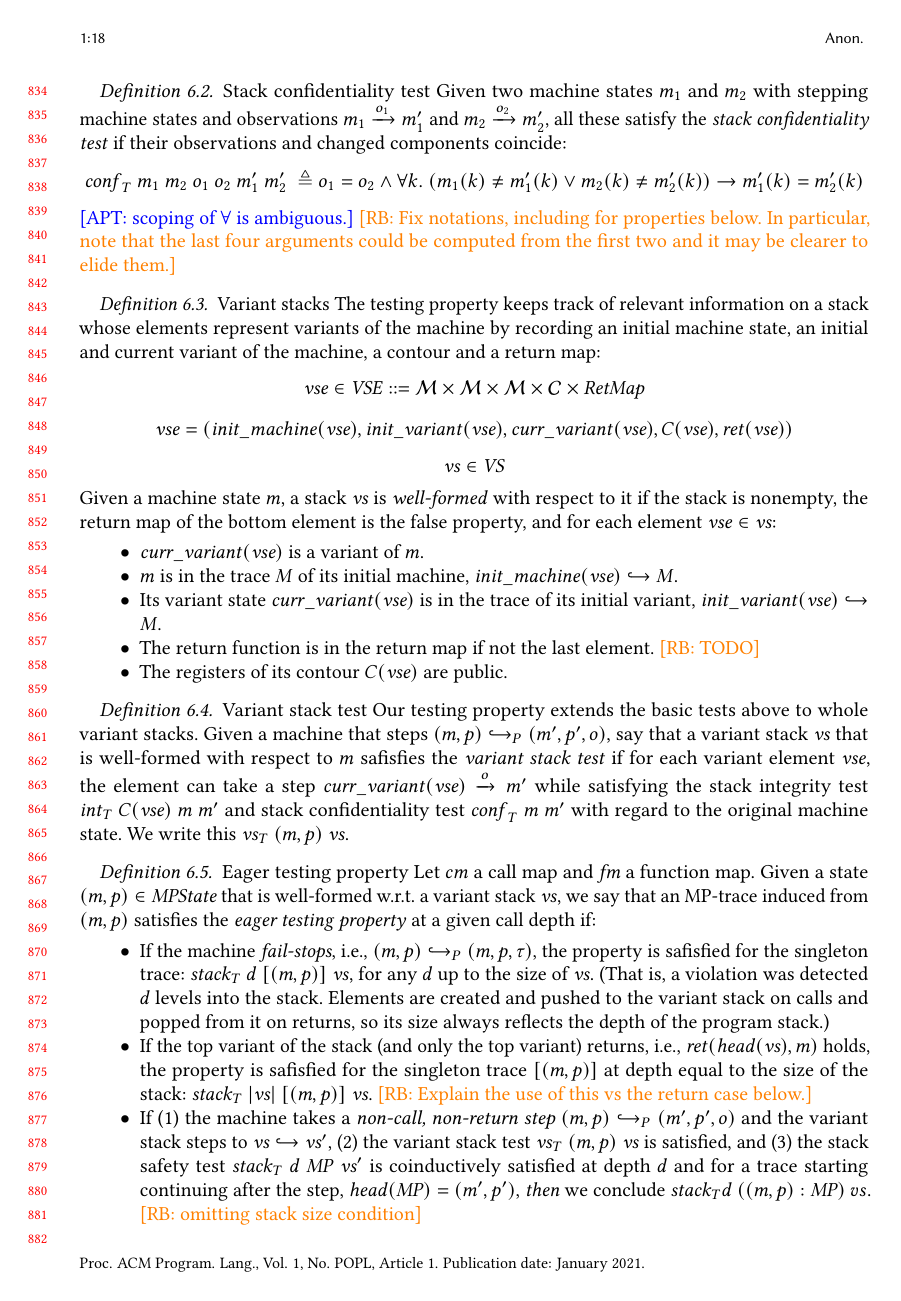
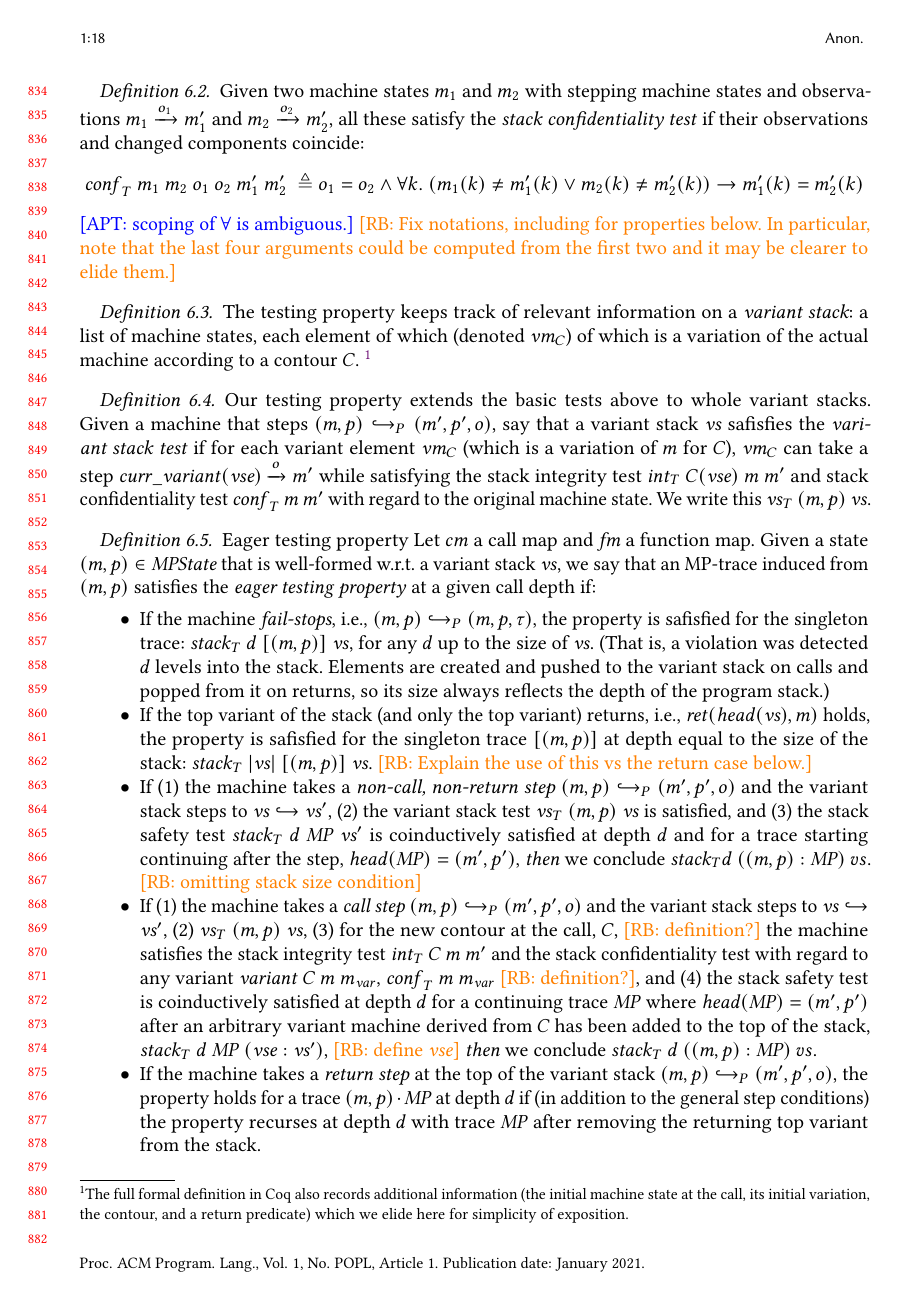
Before and after one commit to bcpierce00/interfering, a LaTeX paper (main.tex): page 18 of 25. Compiled offline with pdfLaTeX.

Commit message:
CP for rob

```diff
--- a/main.tex
+++ b/main.tex
@@ -1989,7 +1990,7 @@ lockstep with the original machine.
     \mach(\component) = \mach'(\component)
   \]
 
-\definition{Stack confidentiality test}
+\definition
   Given two machine states $\mach_1$ and $\mach_2$ with stepping machine states
   and observations $\mach_1 \stepstoobs{\obs_1} \mach_1'$ and $\mach_2
   \stepstoobs{\obs_2} \mach_2'$, all these satisfy the \emph{stack
@@ -2010,16 +2011,24 @@ lockstep with the original machine.
 \newcommand{\vs}{\mathit{vs}}
 \newcommand{\VSS}{\mathit{VS}}
 
-\definition{Variant stacks}
-  The testing property keeps track of relevant information on a stack whose
-  elements represent variants of the machine by recording an initial machine
-  state, an initial and current variant of the machine, a contour and a return
-  map:
-%
-  $$\vse \in \VSES ::= \MACHS \times \MACHS \times \MACHS \times \CONTOURS \times \RETMAPS$$
-  $$\vse = (\mathit{init\_machine}(\vse), \mathit{init\_variant}(\vse), \mathit{curr\_variant}(\vse), \contour(\vse), \mathit{ret}(\vse))$$
-  $$\vs \in \VSS$$
-%
+\newcommand*{\vm}[1]{\ensuremath{\mathit{vm}_{#1}}}
+
+\definition The testing property keeps track of relevant information
+on a {\em variant stack}: a list of machine states, each element of
+which (denoted $\vm{C}$) of which is a variation of the actual machine
+according to a contour $C$.
+%
+\footnote{The full formal definition in Coq also records additional
+  information (the initial machine state at the call, its initial
+  variation, the contour, and a return predicate) which we elide
+  here for simplicity of exposition.}
+%%
+%  $$\vse \in \VSES ::= \MACHS \times \MACHS \times \MACHS \times \CONTOURS \times \RETMAPS$$
+%  $$\vse = (\mathit{init\_machine}(\vse), \mathit{init\_variant}(\vse), \mathit{curr\_variant}(\vse), \contour(\vse), \mathit{ret}(\vse))$$
+%  $$\vs \in \VSS$$
+%%
+\iflater
+\leo{This can be elided}
   Given a machine state $\mach$, a stack $\vs$ is \emph{well-formed} with
   respect to it if the stack is nonempty, the return map of the bottom element
   is the false property, and for each element $\vse \in \vs$:
@@ -2033,18 +2042,21 @@ lockstep with the original machine.
   \item The return function is in the return map if not the last element. \rb{TODO}
   \item The registers of its contour $\contour(\vse)$ are public.
   \end{itemize}
-
-\definition{Variant stack test}
-%
-  Our testing property extends the basic tests above to whole variant stacks.
-  Given a machine that steps $(\mach, \pol) \hookrightarrow_P (\mach', \pol',
-  \obs)$, say that a variant stack $\vs$ that is well-formed with respect to
-  $\mach$ safisfies the \emph{variant stack test} if for each variant element
-  $\vse$, the element can take a step $\mathit{curr\_variant}(\vse)
-  \stepstoobs{\obs} \mach'$ while satisfying the stack integrity test
-  $\mathit{int}_T ~ \contour(\vse) ~ \mach ~ \mach'$ and stack confidentiality
-  test $\mathit{conf}_T ~ \mach ~ \mach'$ with regard to the original machine
-  state. We write this $\mathit{\vs}_T ~ (\mach, \pol) ~ \vs$.
+  \fi
+
+\definition
+%
+  Our testing property extends the basic tests above to whole variant
+  stacks.  Given a machine that steps $(\mach, \pol) \hookrightarrow_P
+  (\mach', \pol', \obs)$, say that a variant stack $\vs$ \iflater that
+  is well-formed with respect to $\mach$\fi safisfies the
+  \emph{variant stack test} if for each variant element $\vm{C}$
+  (which is a variation of $\mach$ for $C$), $\vm{C}$ can take a step
+  $\mathit{curr\_variant}(\vse) \stepstoobs{\obs} \mach'$ while
+  satisfying the stack integrity test $\mathit{int}_T ~ \contour(\vse)
+  ~ \mach ~ \mach'$ and stack confidentiality test $\mathit{conf}_T ~
+  \mach ~ \mach'$ with regard to the original machine state. We write
+  this $\mathit{\vs}_T ~ (\mach, \pol) ~ \vs$.
 
 \definition{Eager testing property}
   Let $\callmap$ a call map and $\codemap$ a function map. Given a state
```
Also changed, not shown: main.tex (17 more changed lines).
